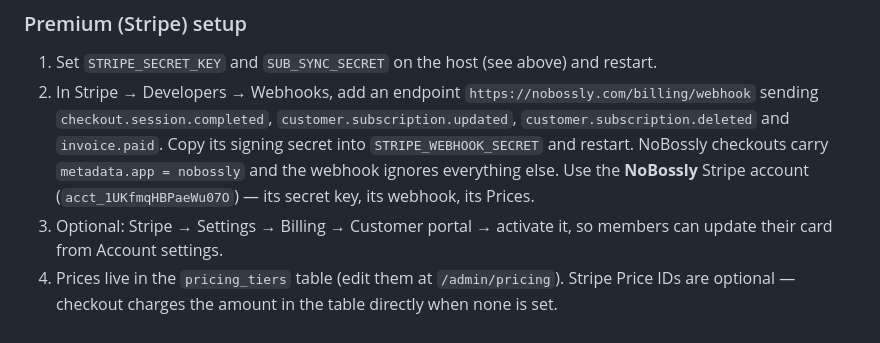
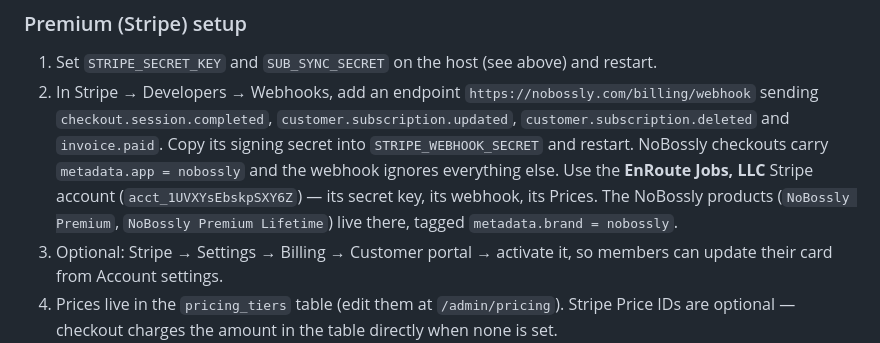
Before and after one commit to dillonprice12380/nobossly, a Markdown page: README.md, the part around the change. GitHub-like rendering.

Commit message:
README: NoBossly Premium now bills through the EnRoute Jobs, LLC Stripe account

```diff
--- a/README.md
+++ b/README.md
@@ -48,7 +48,8 @@ NoBossly has no AI features, so no Anthropic key is needed.
    `checkout.session.completed`, `customer.subscription.updated`, `customer.subscription.deleted` and `invoice.paid`.
    Copy its signing secret into `STRIPE_WEBHOOK_SECRET` and restart. NoBossly checkouts carry
    `metadata.app = nobossly` and the webhook ignores everything else.
-   Use the **NoBossly** Stripe account (`acct_1UKfmqHBPaeWu07O`) — its secret key, its webhook, its Prices.
+   Use the **EnRoute Jobs, LLC** Stripe account (`acct_1UVXYsEbskpSXY6Z`) — its secret key, its webhook, its Prices.
+   The NoBossly products (`NoBossly Premium`, `NoBossly Premium Lifetime`) live there, tagged `metadata.brand = nobossly`.
 3. Optional: Stripe → Settings → Billing → Customer portal → activate it, so members can update their card from Account settings.
 4. Prices live in the `pricing_tiers` table (edit them at `/admin/pricing`). Stripe Price IDs are optional — checkout charges the amount in the table directly when none is set.
 5. Test: buy the monthly plan with a Stripe test key and card `4242 4242 4242 4242`; `/tools` should unlock straight after checkout.
```
